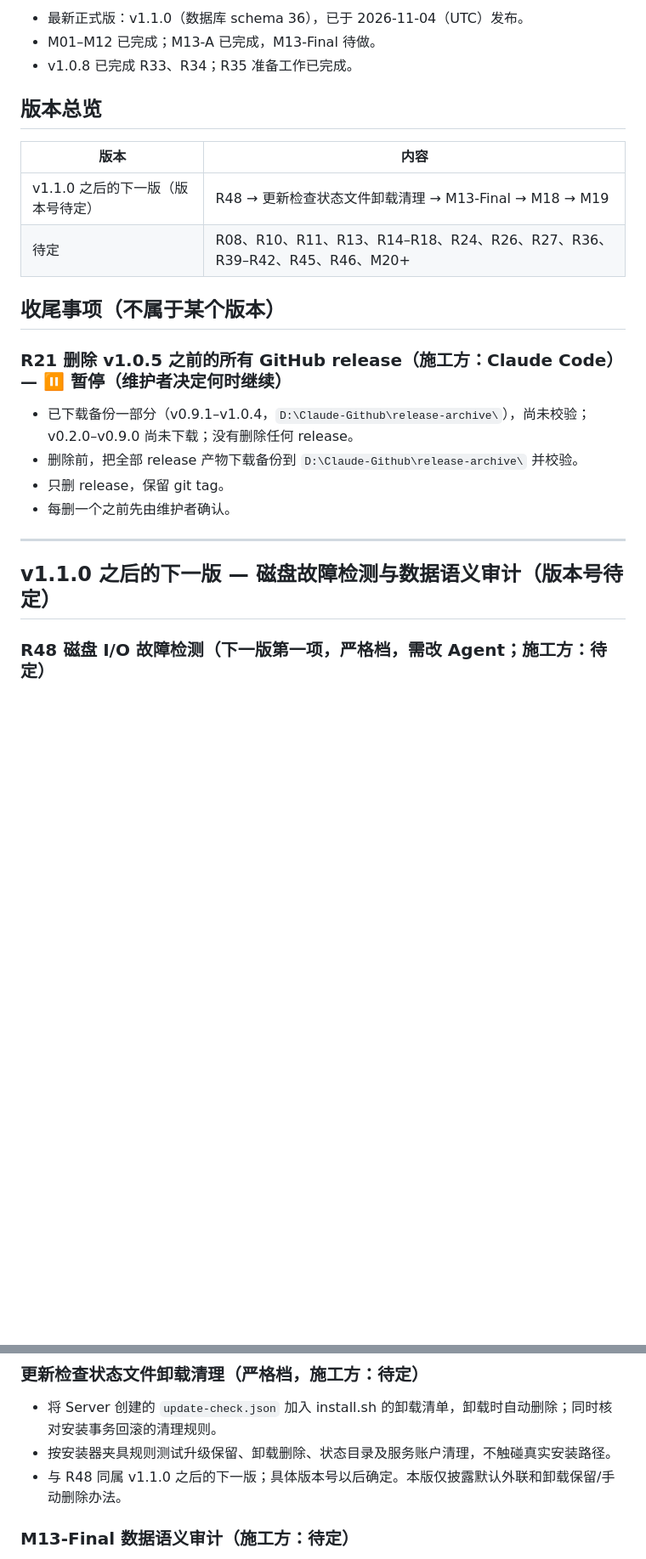
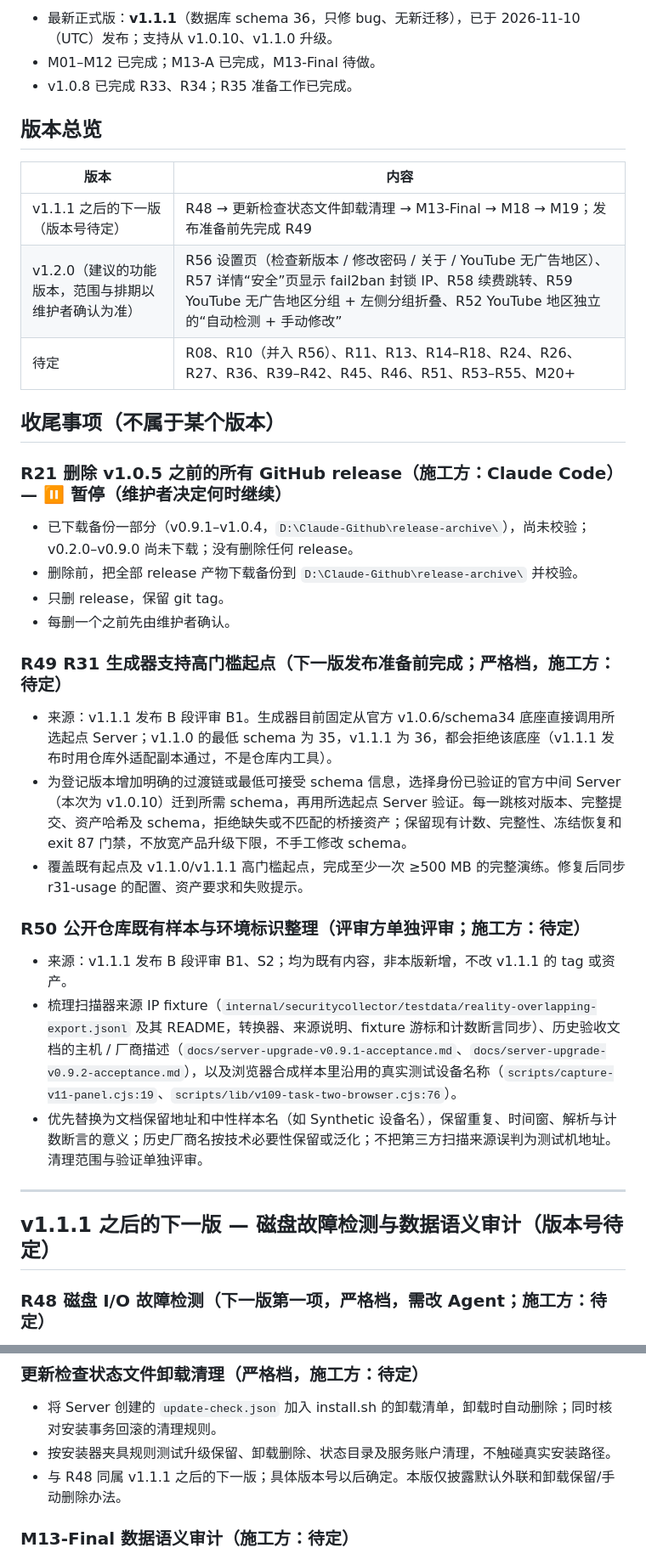
Before and after one commit to 404-git-404/404-probe, a Markdown page: ROADMAP.md, 2 parts joined by grey strips. Shown at 85% size. Drawn GitHub-style; blank space fills up the shorter version.

```diff
--- a/ROADMAP.md
+++ b/ROADMAP.md
@@ -18,5 +18,5 @@
 
-- 最新正式版：v1.1.0（数据库 schema 36），已于 2026-11-04（UTC）发布。
+- 最新正式版：**v1.1.1**（数据库 schema 36，只修 bug、无新迁移），已于 2026-11-10（UTC）发布；支持从 v1.0.10、v1.1.0 升级。
 - M01–M12 已完成；M13-A 已完成，M13-Final 待做。
 - v1.0.8 已完成 R33、R34；R35 准备工作已完成。
 
@@ -24,8 +24,9 @@
 
 | 版本 | 内容 |
 |---|---|
-| v1.1.0 之后的下一版（版本号待定） | R48 → 更新检查状态文件卸载清理 → M13-Final → M18 → M19 |
-| 待定 | R08、R10、R11、R13、R14–R18、R24、R26、R27、R36、R39–R42、R45、R46、M20+ |
+| v1.1.1 之后的下一版（版本号待定） | R48 → 更新检查状态文件卸载清理 → M13-Final → M18 → M19；发布准备前先完成 R49 |
+| v1.2.0（建议的功能版本，范围与排期以维护者确认为准） | R56 设置页（检查新版本 / 修改密码 / 关于 / YouTube 无广告地区）、R57 详情“安全”页显示 fail2ban 封锁 IP、R58 续费跳转、R59 YouTube 无广告地区分组 + 左侧分组折叠、R52 YouTube 地区独立的“自动检测 + 手动修改” |
+| 待定 | R08、R10（并入 R56）、R11、R13、R14–R18、R24、R26、R27、R36、R39–R42、R45、R46、R51、R53–R55、M20+ |
 
 ## 收尾事项（不属于某个版本）
 
@@ -35,9 +36,19 @@
 - 只删 release，保留 git tag。
 - 每删一个之前先由维护者确认。
 
+### R49 R31 生成器支持高门槛起点（下一版发布准备前完成；严格档，施工方：待定）
+- 来源：v1.1.1 发布 B 段评审 B1。生成器目前固定从官方 v1.0.6/schema34 底座直接调用所选起点 Server；v1.1.0 的最低 schema 为 35，v1.1.1 为 36，都会拒绝该底座（v1.1.1 发布时用仓库外适配副本通过，不是仓库内工具）。
+- 为登记版本增加明确的过渡链或最低可接受 schema 信息，选择身份已验证的官方中间 Server（本次为 v1.0.10）迁到所需 schema，再用所选起点 Server 验证。每一跳核对版本、完整提交、资产哈希及 schema，拒绝缺失或不匹配的桥接资产；保留现有计数、完整性、冻结恢复和 exit 87 门禁，不放宽产品升级下限，不手工修改 schema。
+- 覆盖既有起点及 v1.1.0/v1.1.1 高门槛起点，完成至少一次 ≥500 MB 的完整演练。修复后同步 r31-usage 的配置、资产要求和失败提示。
+
+### R50 公开仓库既有样本与环境标识整理（评审方单独评审；施工方：待定）
+- 来源：v1.1.1 发布 B 段评审 B1、S2；均为既有内容，非本版新增，不改 v1.1.1 的 tag 或资产。
+- 梳理扫描器来源 IP fixture（`internal/securitycollector/testdata/reality-overlapping-export.jsonl` 及其 README，转换器、来源说明、fixture 游标和计数断言同步）、历史验收文档的主机 / 厂商描述（`docs/server-upgrade-v0.9.1-acceptance.md`、`docs/server-upgrade-v0.9.2-acceptance.md`），以及浏览器合成样本里沿用的真实测试设备名称（`scripts/capture-v11-panel.cjs:19`、`scripts/lib/v109-task-two-browser.cjs:76`）。
+- 优先替换为文档保留地址和中性样本名（如 Synthetic 设备名），保留重复、时间窗、解析与计数断言的意义；历史厂商名按技术必要性保留或泛化；不把第三方扫描来源误判为测试机地址。清理范围与验证单独评审。
+
 ---
 
-## v1.1.0 之后的下一版 — 磁盘故障检测与数据语义审计（版本号待定）
+## v1.1.1 之后的下一版 — 磁盘故障检测与数据语义审计（版本号待定）
 
 ### R48 磁盘 I/O 故障检测（下一版第一项，严格档，需改 Agent；施工方：待定）
 - Agent 定期在自身目录写小文件并 fsync、读取系统文件，检测根分区只读；必要时读取内核 I/O 错误计数。具体方案先核查再定。
@@ -48,7 +59,7 @@
 ### 更新检查状态文件卸载清理（严格档，施工方：待定）
 - 将 Server 创建的 `update-check.json` 加入 install.sh 的卸载清单，卸载时自动删除；同时核对安装事务回滚的清理规则。
 - 按安装器夹具规则测试升级保留、卸载删除、状态目录及服务账户清理，不触碰真实安装路径。
-- 与 R48 同属 v1.1.0 之后的下一版；具体版本号以后确定。本版仅披露默认外联和卸载保留/手动删除办法。
+- 与 R48 同属 v1.1.1 之后的下一版；具体版本号以后确定。本版仅披露默认外联和卸载保留/手动删除办法。
 
 ### M13-Final 数据语义审计（施工方：待定）
 - 审计单位、统计口径、历史桶和数据一致性。必须在 M18/M19 之前完成，因为评分完全依赖这些口径。
```
Also changed, not shown: other parts of ROADMAP.md (+28 -2 lines).
